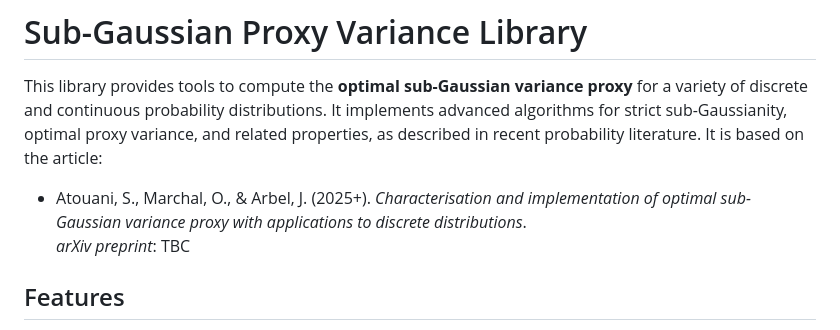
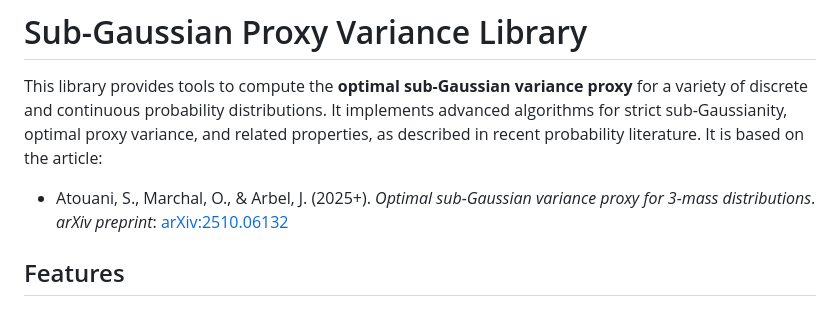
Before and after one commit to jarbel/sub-Gaussian-implementation, a Markdown page: README.md, the part around the change. Rendered like a GitHub page.

```diff
--- a/README.md
+++ b/README.md
@@ -5,8 +5,8 @@
 
 This library provides tools to compute the **optimal sub-Gaussian variance proxy** for a variety of discrete and continuous probability distributions. It implements advanced algorithms for strict sub-Gaussianity, optimal proxy variance, and related properties, as described in recent probability literature. It is based on the article:
 
-- Atouani, S., Marchal, O., & Arbel, J. (2025+). *Characterisation and implementation of optimal sub-Gaussian variance proxy with applications to discrete distributions*.
-  *arXiv preprint*: TBC
+- Atouani, S., Marchal, O., & Arbel, J. (2025+). *Optimal sub-Gaussian variance proxy for 3-mass distributions*.
+  *arXiv preprint*: [arXiv:2510.06132](https://arxiv.org/abs/2510.06132)
 
 ## Features
 
```
